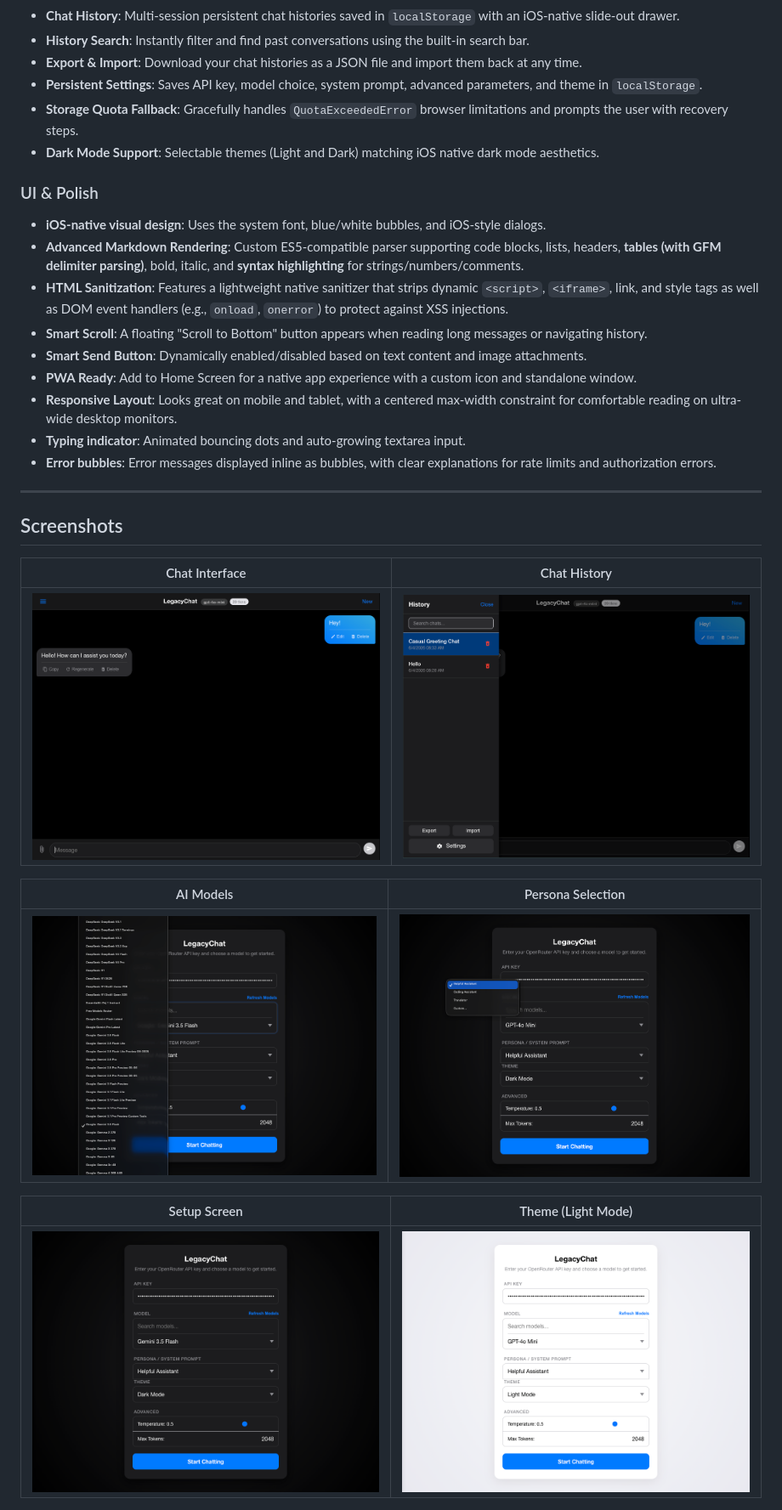
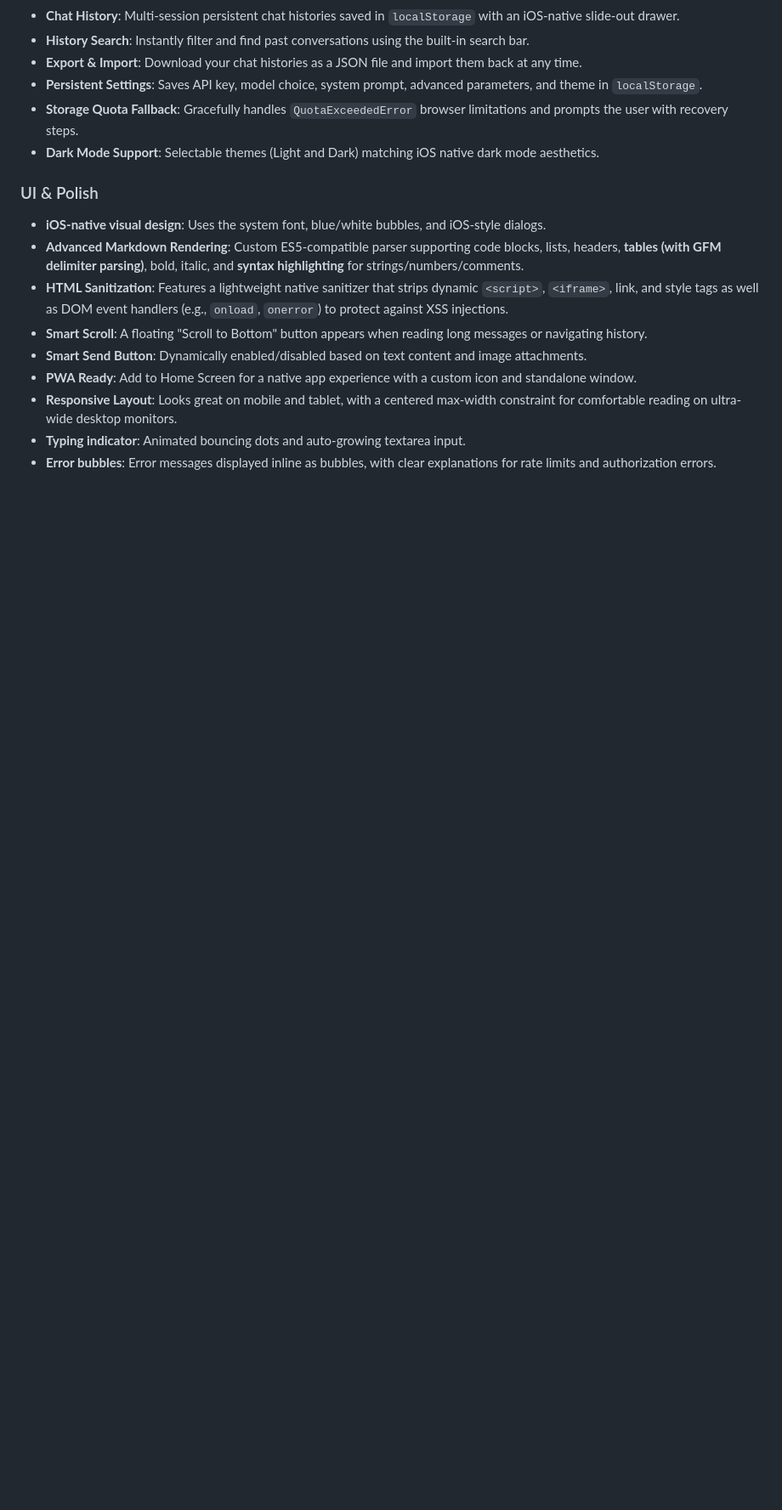
Before and after one commit to gininaba/legacychat, a Markdown page: README.md, the part around one of its changes. Shown at 85% size. GitHub-like rendering; blank space fills up the shorter version.

```diff
--- a/README.md
+++ b/README.md
@@ -50,19 +69,3 @@ This chatbot is written entirely in **ES5 JavaScript** using `XMLHttpRequest`, `
 - **Typing indicator**: Animated bouncing dots and auto-growing textarea input.
 - **Error bubbles**: Error messages displayed inline as bubbles, with clear explanations for rate limits and authorization errors.
 
----
-
-## Screenshots
-
-| Chat Interface | Chat History |
-| :---: | :---: |
-| ![Chat](Screenshots/Chat.png) | ![Chat History](Screenshots/ChatHistory.png) |
-
-| AI Models | Persona Selection |
-| :---: | :---: |
-| ![AI Models](Screenshots/Models.png) | ![Persona](Screenshots/Persona.png) |
-
-| Setup Screen | Theme (Light Mode) |
-| :---: | :---: |
-| ![Setup Screen](Screenshots/SetupScreen.png) | ![Theme](Screenshots/LightTheme.png) |
-
```
Also changed, not shown: other parts of README.md (+61 -48 lines).
